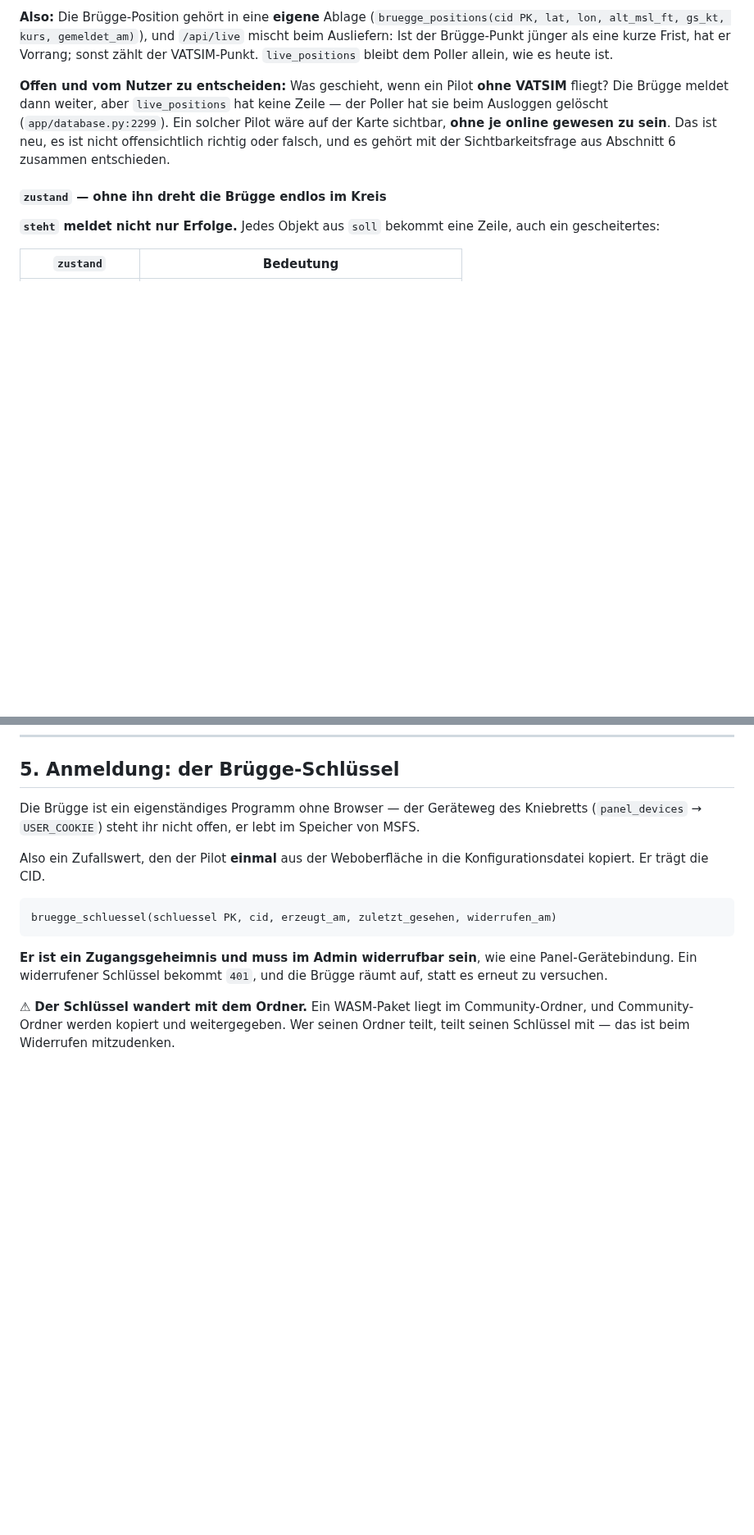
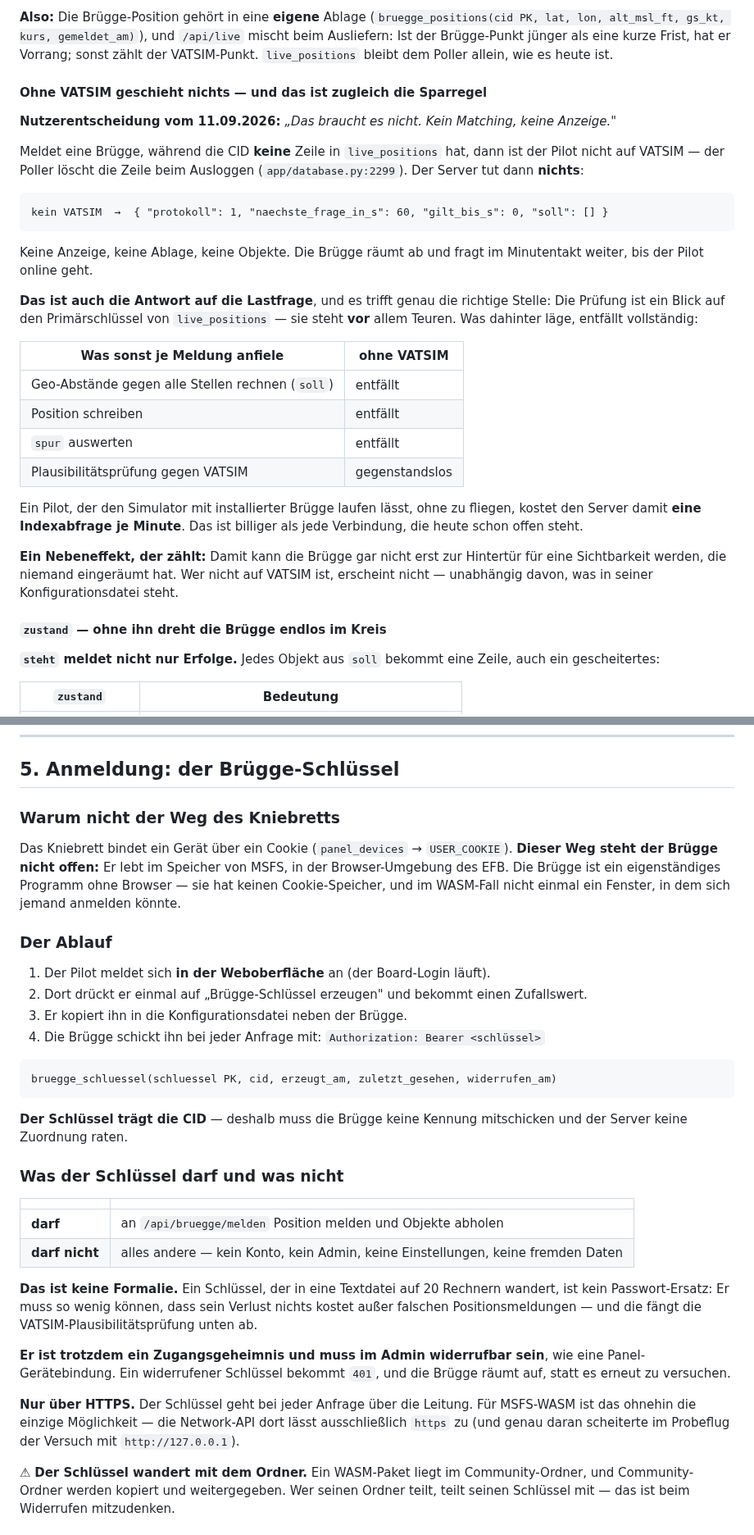
Before and after one commit to regover13/friesenspy, a Markdown page: friesenbruegge/PROTOKOLL.md, 2 parts joined by grey strips. Shown at 82% size. Drawn GitHub-style; blank space fills up the shorter version.

Commit message:
Ohne VATSIM geschieht nichts -- und das ist zugleich die Sparregel
Nutzerentscheidung: "Das braucht es nicht. Kein Matching, keine Anzeige."
Ein Pilot, der ohne VATSIM fliegt, erscheint nicht auf der Karte.

Die Pruefung dafuer ist ein Blick auf den Primaerschluessel von
live_positions und steht VOR allem Teuren. Faellt sie negativ aus, entfaellt
die Geo-Rechnung fuer soll, das Schreiben der Position, die Auswertung der
Spur und die Plausibilitaetspruefung -- der Server antwortet mit leerem soll
und naechste_frage_in_s 60. Ein Simulator, der mit installierter Bruegge
laeuft, ohne dass jemand fliegt, kostet damit eine Indexabfrage je Minute.

Nebeneffekt, der zaehlt: Die Bruegge kann so gar nicht erst zur Hintertuer
fuer eine Sichtbarkeit werden, die niemand eingeraeumt hat.

Ausserdem den Anmeldungs-Abschnitt ausgebaut (Nutzerfrage): warum der
Cookie-Weg des Kniebretts nicht offensteht, der Ablauf vom Erzeugen bis zum
Bearer-Header, und vor allem die Begrenzung -- der Schluessel darf nur
melden, sonst nichts. Er wandert in eine Textdatei auf fremde Rechner; sein
Verlust darf nichts kosten ausser falschen Positionsmeldungen, und die faengt
die VATSIM-Pruefung ab. Nur ueber HTTPS, was fuer MSFS-WASM ohnehin die
einzige Moeglichkeit ist.

Co-Authored-By: Claude Opus 5 (1M context) <noreply@anthropic.com>

````diff
--- a/friesenbruegge/PROTOKOLL.md
+++ b/friesenbruegge/PROTOKOLL.md
@@ -154,11 +154,39 @@ dreimal je Minute. Die Karte ruckelte zwischen zwei Quellen hin und her.
 mischt beim Ausliefern: Ist der Brügge-Punkt jünger als eine kurze Frist, hat er Vorrang;
 sonst zählt der VATSIM-Punkt. `live_positions` bleibt dem Poller allein, wie es heute ist.
 
-**Offen und vom Nutzer zu entscheiden:** Was geschieht, wenn ein Pilot **ohne VATSIM** fliegt?
-Die Brügge meldet dann weiter, aber `live_positions` hat keine Zeile — der Poller hat sie beim
-Ausloggen gelöscht (`app/database.py:2299`). Ein solcher Pilot wäre auf der Karte sichtbar,
-**ohne je online gewesen zu sein**. Das ist neu, es ist nicht offensichtlich richtig oder
-falsch, und es gehört mit der Sichtbarkeitsfrage aus Abschnitt 6 zusammen entschieden.
+#### Ohne VATSIM geschieht nichts — und das ist zugleich die Sparregel
+
+**Nutzerentscheidung vom 11.09.2026:** *„Das braucht es nicht. Kein Matching, keine Anzeige."*
+
+Meldet eine Brügge, während die CID **keine** Zeile in `live_positions` hat, dann ist der
+Pilot nicht auf VATSIM — der Poller löscht die Zeile beim Ausloggen
+(`app/database.py:2299`). Der Server tut dann **nichts**:
+
+```
+kein VATSIM  →  { "protokoll": 1, "naechste_frage_in_s": 60, "gilt_bis_s": 0, "soll": [] }
+```
+
+Keine Anzeige, keine Ablage, keine Objekte. Die Brügge räumt ab und fragt im Minutentakt
+weiter, bis der Pilot online geht.
+
+**Das ist auch die Antwort auf die Lastfrage**, und es trifft genau die richtige Stelle: Die
+Prüfung ist ein Blick auf den Primärschlüssel von `live_positions` — sie steht **vor** allem
+Teuren. Was dahinter läge, entfällt vollständig:
+
+| Was sonst je Meldung anfiele | ohne VATSIM |
+|---|---|
+| Geo-Abstände gegen alle Stellen rechnen (`soll`) | entfällt |
+| Position schreiben | entfällt |
+| `spur` auswerten | entfällt |
+| Plausibilitätsprüfung gegen VATSIM | gegenstandslos |
+
+Ein Pilot, der den Simulator mit installierter Brügge laufen lässt, ohne zu fliegen, kostet
+den Server damit **eine Indexabfrage je Minute**. Das ist billiger als jede Verbindung, die
+heute schon offen steht.
+
+**Ein Nebeneffekt, der zählt:** Damit kann die Brügge gar nicht erst zur Hintertür für eine
+Sichtbarkeit werden, die niemand eingeräumt hat. Wer nicht auf VATSIM ist, erscheint nicht —
+unabhängig davon, was in seiner Konfigurationsdatei steht.
 
 #### `zustand` — ohne ihn dreht die Brügge endlos im Kreis
 
@@ -375,19 +403,46 @@ Raten wäre der Anfang einer neuen Fehlersuche.**
 
 ## 5. Anmeldung: der Brügge-Schlüssel
 
-Die Brügge ist ein eigenständiges Programm ohne Browser — der Geräteweg des Kniebretts
-(`panel_devices` → `USER_COOKIE`) steht ihr nicht offen, er lebt im Speicher von MSFS.
+### Warum nicht der Weg des Kniebretts
 
-Also ein Zufallswert, den der Pilot **einmal** aus der Weboberfläche in die Konfigurationsdatei
-kopiert. Er trägt die CID.
+Das Kniebrett bindet ein Gerät über ein Cookie (`panel_devices` → `USER_COOKIE`). **Dieser Weg
+steht der Brügge nicht offen:** Er lebt im Speicher von MSFS, in der Browser-Umgebung des EFB.
+Die Brügge ist ein eigenständiges Programm ohne Browser — sie hat keinen Cookie-Speicher, und
+im WASM-Fall nicht einmal ein Fenster, in dem sich jemand anmelden könnte.
+
+### Der Ablauf
+
+1. Der Pilot meldet sich **in der Weboberfläche** an (der Board-Login läuft).
+2. Dort drückt er einmal auf „Brügge-Schlüssel erzeugen" und bekommt einen Zufallswert.
+3. Er kopiert ihn in die Konfigurationsdatei neben der Brügge.
+4. Die Brügge schickt ihn bei jeder Anfrage mit:
+   `Authorization: Bearer <schlüssel>`
 
 ```
 bruegge_schluessel(schluessel PK, cid, erzeugt_am, zuletzt_gesehen, widerrufen_am)
 ```
 
-**Er ist ein Zugangsgeheimnis und muss im Admin widerrufbar sein**, wie eine
+**Der Schlüssel trägt die CID** — deshalb muss die Brügge keine Kennung mitschicken und der
+Server keine Zuordnung raten.
+
+### Was der Schlüssel darf und was nicht
+
+| | |
+|---|---|
+| **darf** | an `/api/bruegge/melden` Position melden und Objekte abholen |
+| **darf nicht** | alles andere — kein Konto, kein Admin, keine Einstellungen, keine fremden Daten |
+
+**Das ist keine Formalie.** Ein Schlüssel, der in eine Textdatei auf 20 Rechnern wandert, ist
+kein Passwort-Ersatz: Er muss so wenig können, dass sein Verlust nichts kostet außer falschen
+Positionsmeldungen — und die fängt die VATSIM-Plausibilitätsprüfung unten ab.
+
+**Er ist trotzdem ein Zugangsgeheimnis und muss im Admin widerrufbar sein**, wie eine
 Panel-Gerätebindung. Ein widerrufener Schlüssel bekommt `401`, und die Brügge räumt auf,
 statt es erneut zu versuchen.
+
+**Nur über HTTPS.** Der Schlüssel geht bei jeder Anfrage über die Leitung. Für MSFS-WASM ist
+das ohnehin die einzige Möglichkeit — die Network-API dort lässt ausschließlich `https` zu
+(und genau daran scheiterte im Probeflug der Versuch mit `http://127.0.0.1`).
 
 ⚠ **Der Schlüssel wandert mit dem Ordner.** Ein WASM-Paket liegt im Community-Ordner, und
 Community-Ordner werden kopiert und weitergegeben. Wer seinen Ordner teilt, teilt seinen
````
